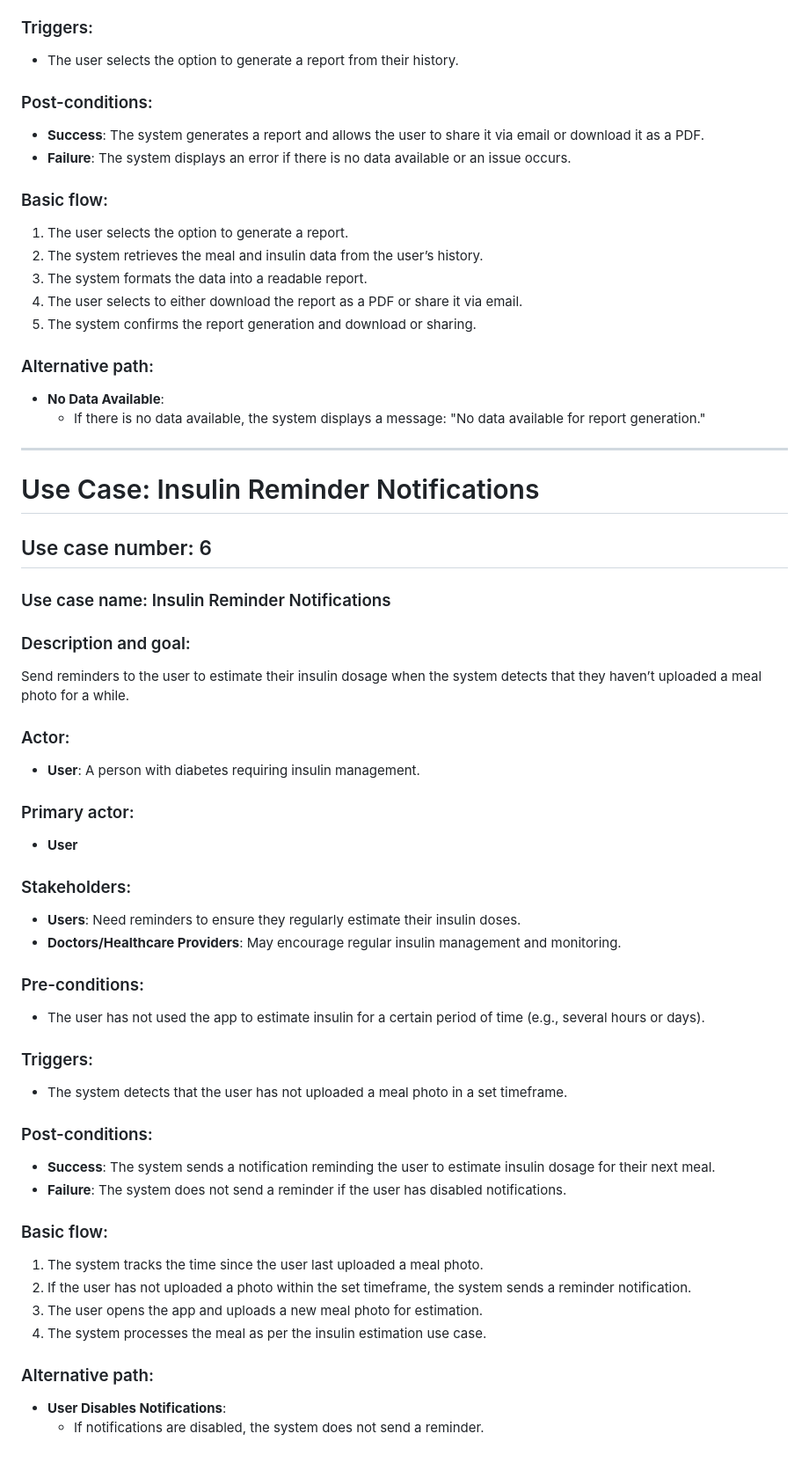
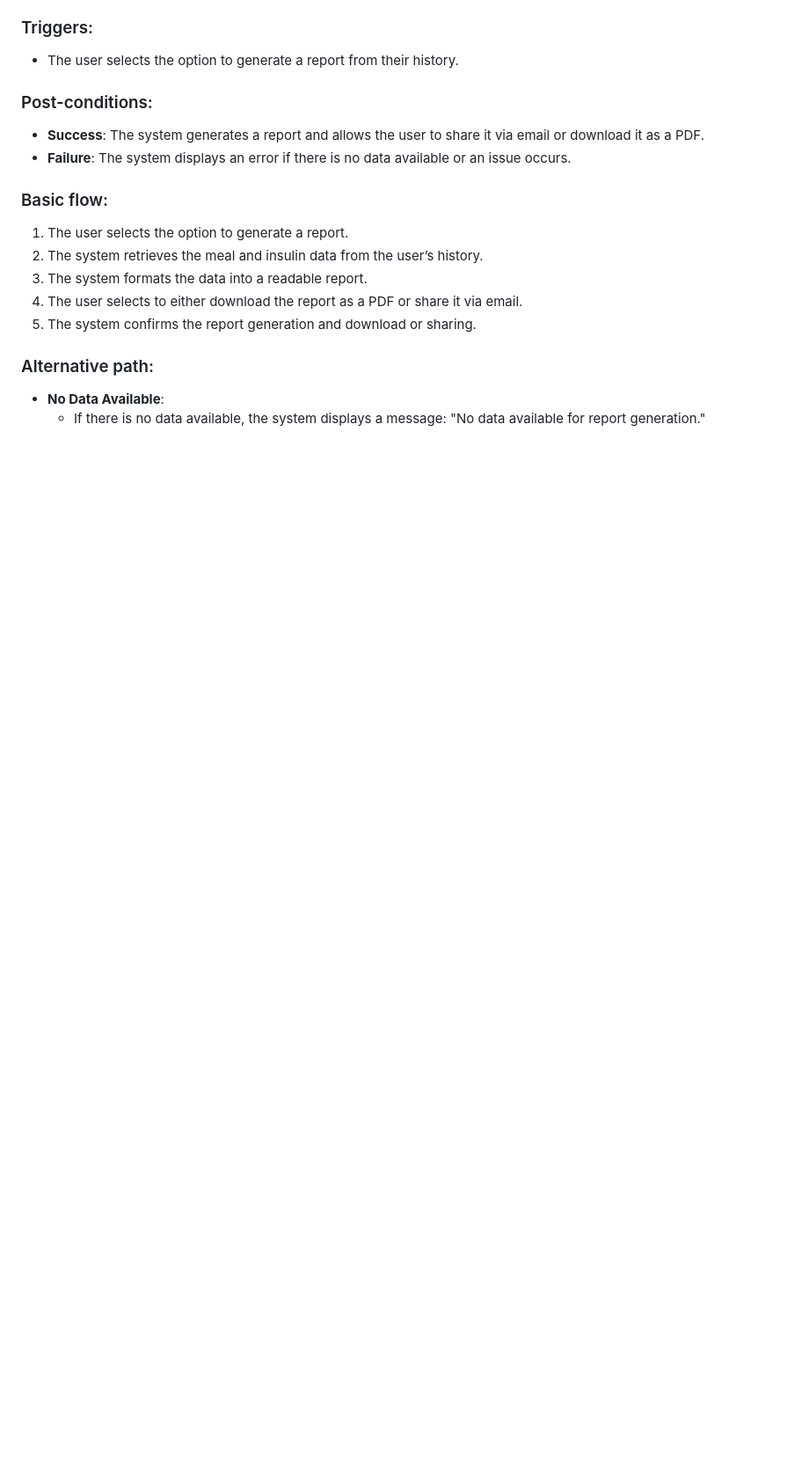
Before and after one commit to nmarhari/sdp, a Markdown page: documentation/usecase.md, the part around the change. Shown: that part at 88% size. Rendered like a GitHub page; blank space fills up the shorter version.

```diff
--- a/documentation/usecase.md
+++ b/documentation/usecase.md
@@ -219,44 +219,3 @@ Allows users to generate a report of their meal and insulin history to share wit
 ### Alternative path:
 - **No Data Available**:
   - If there is no data available, the system displays a message: "No data available for report generation."
-
----
-
-# Use Case: Insulin Reminder Notifications
-
-## Use case number: 6
-
-### Use case name: Insulin Reminder Notifications
-
-### Description and goal:
-Send reminders to the user to estimate their insulin dosage when the system detects that they haven’t uploaded a meal photo for a while.
-
-### Actor:
-- **User**: A person with diabetes requiring insulin management.
-
-### Primary actor:
-- **User**
-
-### Stakeholders:
-- **Users**: Need reminders to ensure they regularly estimate their insulin doses.
-- **Doctors/Healthcare Providers**: May encourage regular insulin management and monitoring.
-
-### Pre-conditions:
-- The user has not used the app to estimate insulin for a certain period of time (e.g., several hours or days).
-
-### Triggers:
-- The system detects that the user has not uploaded a meal photo in a set timeframe.
-
-### Post-conditions:
-- **Success**: The system sends a notification reminding the user to estimate insulin dosage for their next meal.
-- **Failure**: The system does not send a reminder if the user has disabled notifications.
-
-### Basic flow:
-1. The system tracks the time since the user last uploaded a meal photo.
-2. If the user has not uploaded a photo within the set timeframe, the system sends a reminder notification.
-3. The user opens the app and uploads a new meal photo for estimation.
-4. The system processes the meal as per the insulin estimation use case.
-
-### Alternative path:
-- **User Disables Notifications**:
-  - If notifications are disabled, the system does not send a reminder.
```
